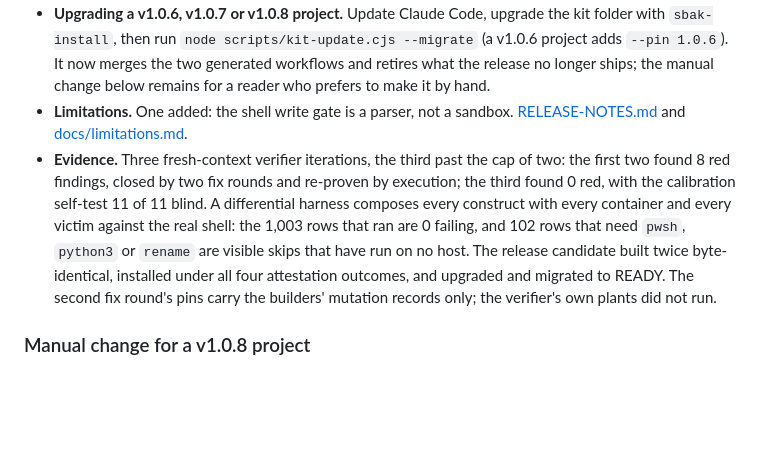
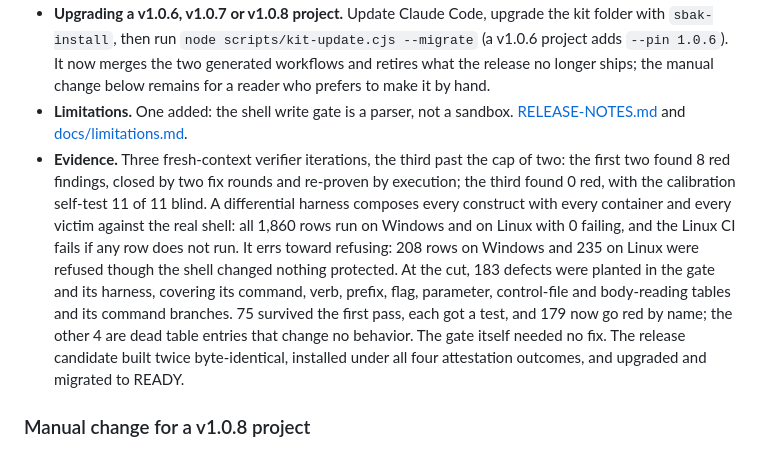
Before and after one commit to kknipe2k/Software-Build-Assurance-Kit, a Markdown page: CHANGELOG.md, the part around the change. Rendered like a GitHub page; blank space fills up the shorter version.

Commit message:
Software Build Assurance Kit v1.0.9

```diff
--- a/CHANGELOG.md
+++ b/CHANGELOG.md
@@ -9,7 +9,7 @@ Release history of the Software Build Assurance Kit, in the same shape as the re
 - **Capabilities.** Everything in v1.0.8. The red gate works out one of three states before it judges anything and refuses every edit and command in the unknown state, with the fault and the recovery line. It judges shell commands that write through a recognised construct, up to eight levels of nesting deep, and refuses one whose target it cannot read; in every state it refuses a command that deletes, moves or writes one of its control files. `/approve-red` refuses without its evidence and records the approved test files by hash; an approval that stops standing is void, and `--void` takes one back. The installer reports one of four attestation outcomes and stops on REJECTED. `kit-update --ready` is one readiness result with one next command, and `--place-settings` is the door to `.claude/settings.json`.
 - **Upgrading a v1.0.6, v1.0.7 or v1.0.8 project.** Update Claude Code, upgrade the kit folder with `sbak-install`, then run `node scripts/kit-update.cjs --migrate` (a v1.0.6 project adds `--pin 1.0.6`). It now merges the two generated workflows and retires what the release no longer ships; the manual change below remains for a reader who prefers to make it by hand.
 - **Limitations.** One added: the shell write gate is a parser, not a sandbox. [RELEASE-NOTES.md](RELEASE-NOTES.md) and [docs/limitations.md](docs/limitations.md).
-- **Evidence.** Three fresh-context verifier iterations, the third past the cap of two: the first two found 8 red findings, closed by two fix rounds and re-proven by execution; the third found 0 red, with the calibration self-test 11 of 11 blind. A differential harness composes every construct with every container and every victim against the real shell: the 1,003 rows that ran are 0 failing, and 102 rows that need `pwsh`, `python3` or `rename` are visible skips that have run on no host. The release candidate built twice byte-identical, installed under all four attestation outcomes, and upgraded and migrated to READY. The second fix round's pins carry the builders' mutation records only; the verifier's own plants did not run.
+- **Evidence.** Three fresh-context verifier iterations, the third past the cap of two: the first two found 8 red findings, closed by two fix rounds and re-proven by execution; the third found 0 red, with the calibration self-test 11 of 11 blind. A differential harness composes every construct with every container and every victim against the real shell: all 1,860 rows run on Windows and on Linux with 0 failing, and the Linux CI fails if any row does not run. It errs toward refusing: 208 rows on Windows and 235 on Linux were refused though the shell changed nothing protected. At the cut, 183 defects were planted in the gate and its harness, covering its command, verb, prefix, flag, parameter, control-file and body-reading tables and its command branches. 75 survived the first pass, each got a test, and 179 now go red by name; the other 4 are dead table entries that change no behavior. The gate itself needed no fix. The release candidate built twice byte-identical, installed under all four attestation outcomes, and upgraded and migrated to READY.
 
 ### Manual change for a v1.0.8 project
 
```
